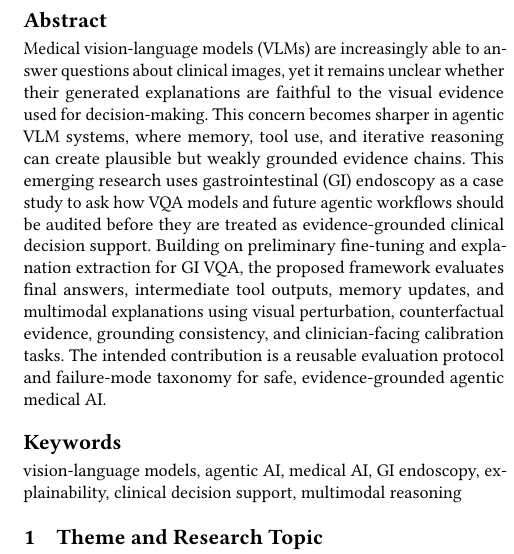
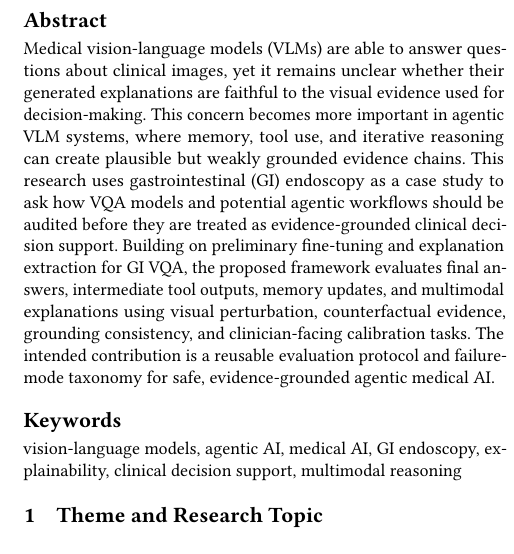
Before and after one commit to dizza01/VLM, a LaTeX paper (ukairs_emerging_research/main.tex): part of one column of page 1 of 3, cut so that both start at the same text. Compiled offline with pdfLaTeX.

Commit message:
Updates from Overleaf

```diff
--- a/ukairs_emerging_research/main.tex
+++ b/ukairs_emerging_research/main.tex
@@ -27,7 +27,7 @@
 \email{dawud.izza@york.ac.uk}
 
 \begin{abstract}
-Medical vision-language models (VLMs) are increasingly able to answer questions about clinical images, yet it remains unclear whether their generated explanations are faithful to the visual evidence used for decision-making. This concern becomes sharper in agentic VLM systems, where memory, tool use, and iterative reasoning can create plausible but weakly grounded evidence chains. This emerging research uses gastrointestinal (GI) endoscopy as a case study to ask how VQA models and future agentic workflows should be audited before they are treated as evidence-grounded clinical decision support. Building on preliminary fine-tuning and explanation extraction for GI VQA, the proposed framework evaluates final answers, intermediate tool outputs, memory updates, and multimodal explanations using visual perturbation, counterfactual evidence, grounding consistency, and clinician-facing calibration tasks. The intended contribution is a reusable evaluation protocol and failure-mode taxonomy for safe, evidence-grounded agentic medical AI.
+Medical vision-language models (VLMs) are able to answer questions about clinical images, yet it remains unclear whether their generated explanations are faithful to the visual evidence used for decision-making. This concern becomes more important in agentic VLM systems, where memory, tool use, and iterative reasoning can create plausible but weakly grounded evidence chains. This research uses gastrointestinal (GI) endoscopy as a case study to ask how VQA models and potential agentic workflows should be audited before they are treated as evidence-grounded clinical decision support. Building on preliminary fine-tuning and explanation extraction for GI VQA, the proposed framework evaluates final answers, intermediate tool outputs, memory updates, and multimodal explanations using visual perturbation, counterfactual evidence, grounding consistency, and clinician-facing calibration tasks. The intended contribution is a reusable evaluation protocol and failure-mode taxonomy for safe, evidence-grounded agentic medical AI.
 \end{abstract}
 
 \keywords{vision-language models, agentic AI, medical AI, GI endoscopy, explainability, clinical decision support, multimodal reasoning}
```
